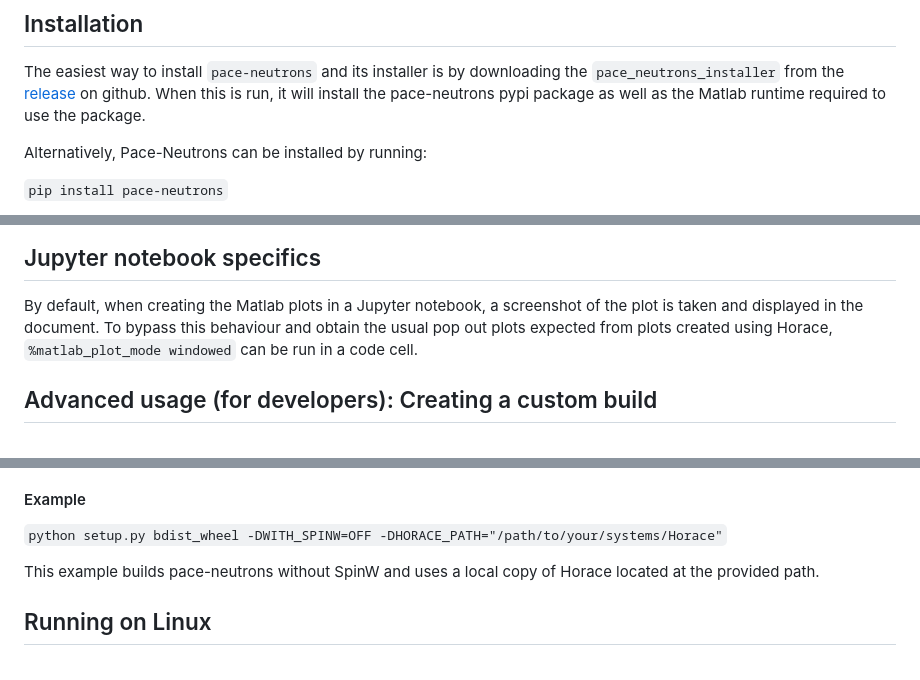
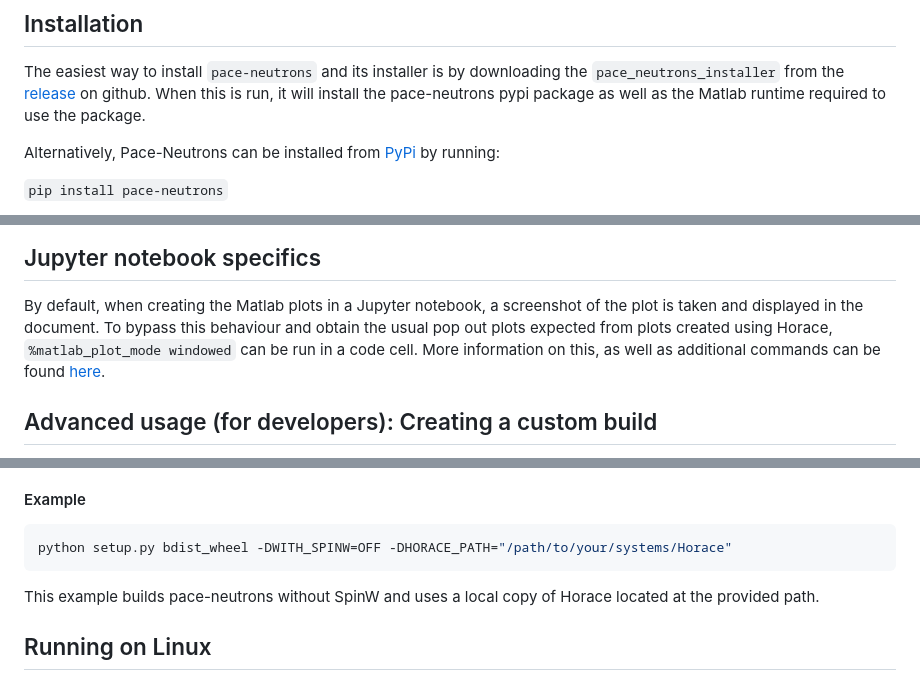
Before and after one commit to pace-neutrons/pace-python, a Markdown page: docs/GettingStarted.md, 3 parts joined by grey strips. GitHub-like rendering.

Commit message:
Misc documentation adjustments

````diff
--- a/docs/GettingStarted.md
+++ b/docs/GettingStarted.md
@@ -15,7 +15,7 @@ Pace-Neutrons (formerly known as pace-python) is a Python package which brings H
 The easiest way to install `pace-neutrons` and its installer is by downloading the `pace_neutrons_installer` from the [release](https://github.com/pace-neutrons/pace-python/releases) on github.
 When this is run, it will install the pace-neutrons pypi package as well as the Matlab runtime required to use the package.
 
-Alternatively, Pace-Neutrons can be installed by running:
+Alternatively, Pace-Neutrons can be installed from [PyPi](https://pypi.org/project/pace-neutrons/#description) by running:
 
 `pip install pace-neutrons`
 
@@ -200,7 +200,8 @@ running `m.horace()`
 
 By default, when creating the Matlab plots in a Jupyter notebook, a screenshot of the plot is taken
 and displayed in the document. To bypass this behaviour and obtain the usual pop out plots expected
-from plots created using Horace, `%matlab_plot_mode windowed` can be run in a code cell.
+from plots created using Horace, `%matlab_plot_mode windowed` can be run in a code cell. More information
+on this, as well as additional commands can be found [here](IPythonMagics_commands.md).
 
 ## Advanced usage (for developers): Creating a custom build
 
@@ -224,7 +225,9 @@ standard Matlab-python version compatability and instead can use any combination
 
 #### Example
 
-`python setup.py bdist_wheel -DWITH_SPINW=OFF -DHORACE_PATH="/path/to/your/systems/Horace"`
+```sh
+python setup.py bdist_wheel -DWITH_SPINW=OFF -DHORACE_PATH="/path/to/your/systems/Horace"
+```
 
 This example builds pace-neutrons without SpinW and uses a local copy of Horace located at
 the provided path.
````
